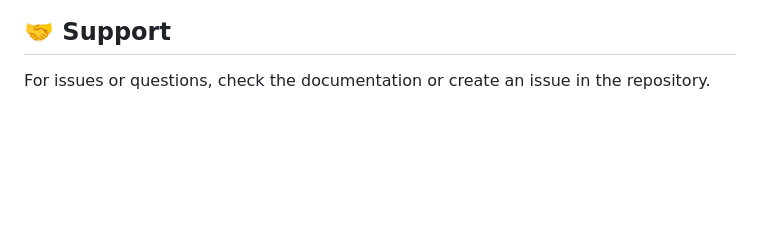
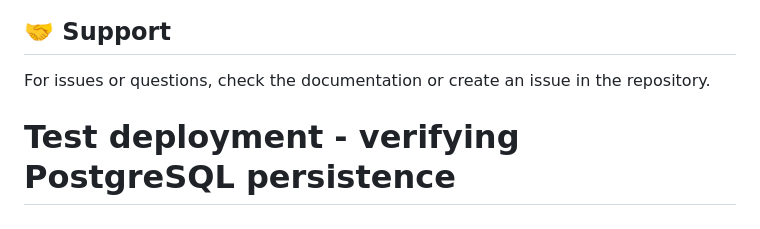
Before and after one commit to swamykulkarni/twitter-scraper-app, a Markdown page: README.md, the part around the change. Rendered like a GitHub page; blank space fills up the shorter version.

Commit message:
Test deployment: verify PostgreSQL persistence across deployments

```diff
--- a/README.md
+++ b/README.md
@@ -136,3 +136,4 @@ MIT License - See LICENSE file for details
 ## 🤝 Support
 
 For issues or questions, check the documentation or create an issue in the repository.
+# Test deployment - verifying PostgreSQL persistence
```
